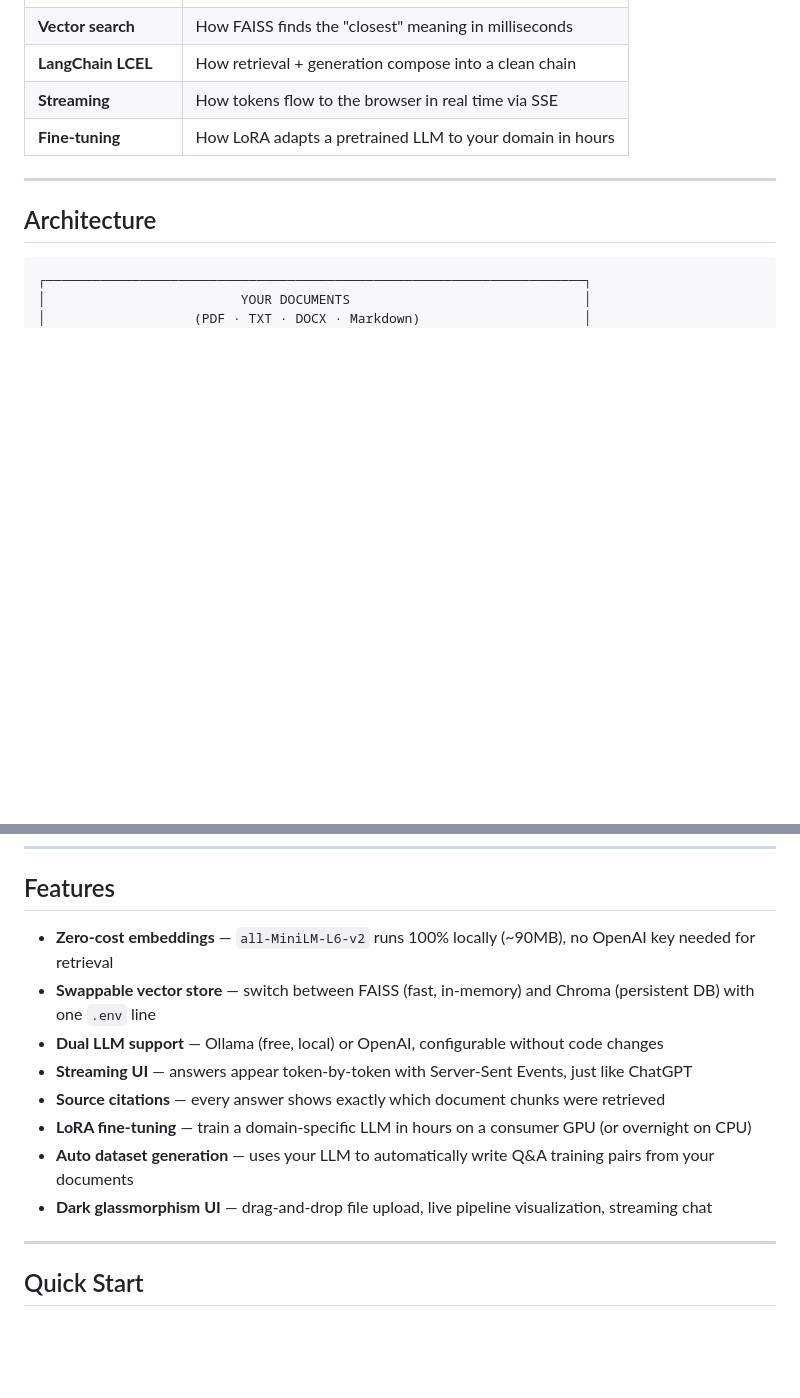
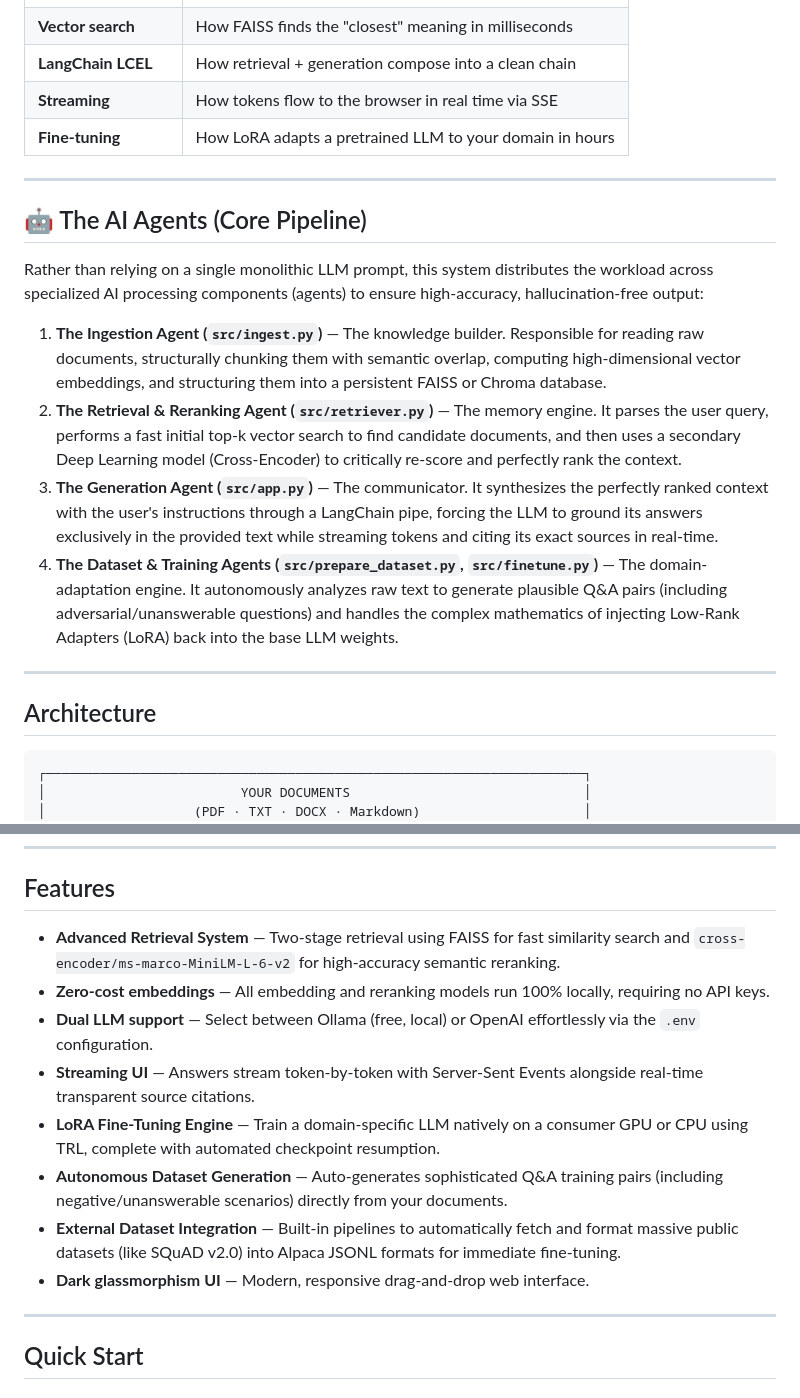
Before and after one commit to naveditachaudhary-pixel/rag-from-scratch, a Markdown page: README.md, 2 parts joined by grey strips. GitHub-like rendering; blank space fills up the shorter version.

Commit message:
docs: add AI agents architecture section and update features

```diff
--- a/README.md
+++ b/README.md
@@ -23,6 +23,17 @@ Most RAG tutorials hand you a 5-line wrapper around a paid API. This project bui
 | **LangChain LCEL** | How retrieval + generation compose into a clean chain |
 | **Streaming** | How tokens flow to the browser in real time via SSE |
 | **Fine-tuning** | How LoRA adapts a pretrained LLM to your domain in hours |
+
+---
+
+## 🤖 The AI Agents (Core Pipeline)
+
+Rather than relying on a single monolithic LLM prompt, this system distributes the workload across specialized AI processing components (agents) to ensure high-accuracy, hallucination-free output:
+
+1. **The Ingestion Agent (`src/ingest.py`)** — The knowledge builder. Responsible for reading raw documents, structurally chunking them with semantic overlap, computing high-dimensional vector embeddings, and structuring them into a persistent FAISS or Chroma database.
+2. **The Retrieval & Reranking Agent (`src/retriever.py`)** — The memory engine. It parses the user query, performs a fast initial top-k vector search to find candidate documents, and then uses a secondary Deep Learning model (Cross-Encoder) to critically re-score and perfectly rank the context.
+3. **The Generation Agent (`src/app.py`)** — The communicator. It synthesizes the perfectly ranked context with the user's instructions through a LangChain pipe, forcing the LLM to ground its answers exclusively in the provided text while streaming tokens and citing its exact sources in real-time.
+4. **The Dataset & Training Agents (`src/prepare_dataset.py`, `src/finetune.py`)** — The domain-adaptation engine. It autonomously analyzes raw text to generate plausible Q&A pairs (including adversarial/unanswerable questions) and handles the complex mathematics of injecting Low-Rank Adapters (LoRA) back into the base LLM weights.
 
 ---
 
@@ -86,14 +97,14 @@ Most RAG tutorials hand you a 5-line wrapper around a paid API. This project bui
 
 ## Features
 
-- **Zero-cost embeddings** — `all-MiniLM-L6-v2` runs 100% locally (~90MB), no OpenAI key needed for retrieval
-- **Swappable vector store** — switch between FAISS (fast, in-memory) and Chroma (persistent DB) with one `.env` line
-- **Dual LLM support** — Ollama (free, local) or OpenAI, configurable without code changes
-- **Streaming UI** — answers appear token-by-token with Server-Sent Events, just like ChatGPT
-- **Source citations** — every answer shows exactly which document chunks were retrieved
-- **LoRA fine-tuning** — train a domain-specific LLM in hours on a consumer GPU (or overnight on CPU)
-- **Auto dataset generation** — uses your LLM to automatically write Q&A training pairs from your documents
-- **Dark glassmorphism UI** — drag-and-drop file upload, live pipeline visualization, streaming chat
+- **Advanced Retrieval System** — Two-stage retrieval using FAISS for fast similarity search and `cross-encoder/ms-marco-MiniLM-L-6-v2` for high-accuracy semantic reranking.
+- **Zero-cost embeddings** — All embedding and reranking models run 100% locally, requiring no API keys.
+- **Dual LLM support** — Select between Ollama (free, local) or OpenAI effortlessly via the `.env` configuration.
+- **Streaming UI** — Answers stream token-by-token with Server-Sent Events alongside real-time transparent source citations.
+- **LoRA Fine-Tuning Engine** — Train a domain-specific LLM natively on a consumer GPU or CPU using TRL, complete with automated checkpoint resumption.
+- **Autonomous Dataset Generation** — Auto-generates sophisticated Q&A training pairs (including negative/unanswerable scenarios) directly from your documents.
+- **External Dataset Integration** — Built-in pipelines to automatically fetch and format massive public datasets (like SQuAD v2.0) into Alpaca JSONL formats for immediate fine-tuning.
+- **Dark glassmorphism UI** — Modern, responsive drag-and-drop web interface.
 
 ---
 
```
